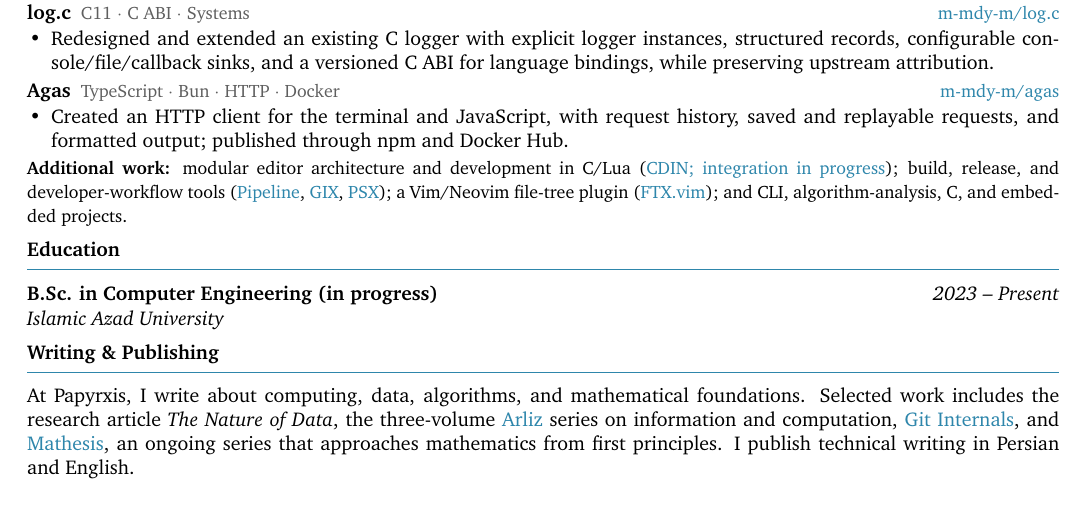
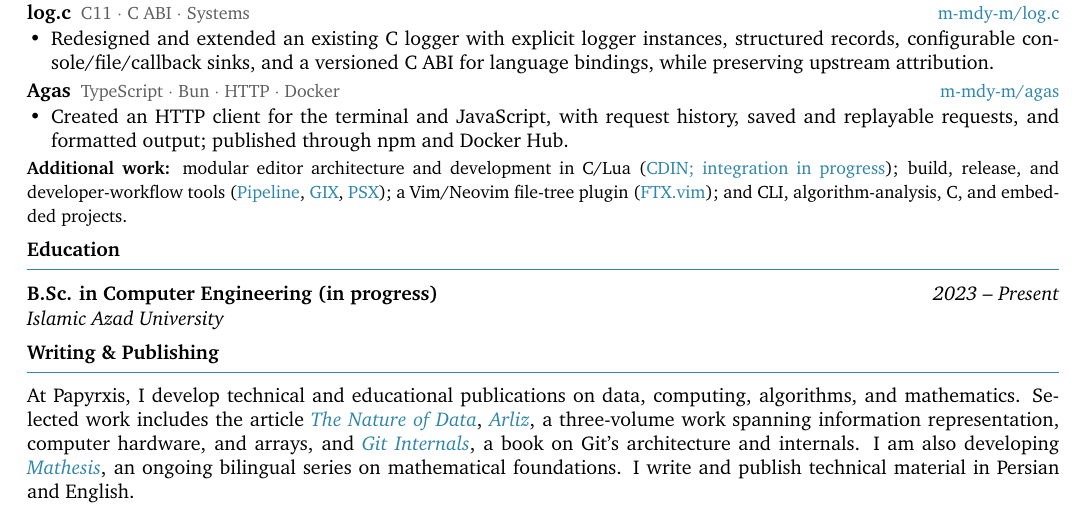
Before and after one commit to papyrxis/papers, a LaTeX CV (resumes/en/resume.tex, which reads resumes/en/sections/oss-writing.tex): part of the page, cut so that both start at the same text. Compiled offline with XeLaTeX.

Commit message:
resume: clarify bilingual technical publishing portfolio

```diff
--- a/resumes/en/sections/oss-writing.tex
+++ b/resumes/en/sections/oss-writing.tex
@@ -1,3 +1,3 @@
 \newcommand{\ENOSSWritingBlock}{%
-  At Papyrxis, I write about computing, data, algorithms, and mathematical foundations. Selected work includes the research article \textit{The Nature of Data}, the three-volume \href{\ProjArliz}{Arliz} series on information and computation, \href{https://github.com/papyrxis/git-internal}{Git Internals}, and \href{\ProjMathesis}{Mathesis}, an ongoing series that approaches mathematics from first principles. I publish technical writing in Persian and English.%
+  At Papyrxis, I develop technical and educational publications on data, computing, algorithms, and mathematics. Selected work includes the article \href{https://github.com/papyrxis/papers}{\textit{The Nature of Data}}, \href{https://github.com/papyrxis/Arliz}{\textit{Arliz}}, a three-volume work spanning information representation, computer hardware, and arrays, and \href{https://github.com/papyrxis/git-internal}{\textit{Git Internals}}, a book on Git's architecture and internals. I am also developing \href{https://github.com/papyrxis/mathesis}{\textit{Mathesis}}, an ongoing bilingual series on mathematical foundations. I write and publish technical material in Persian and English.%
 }
```
